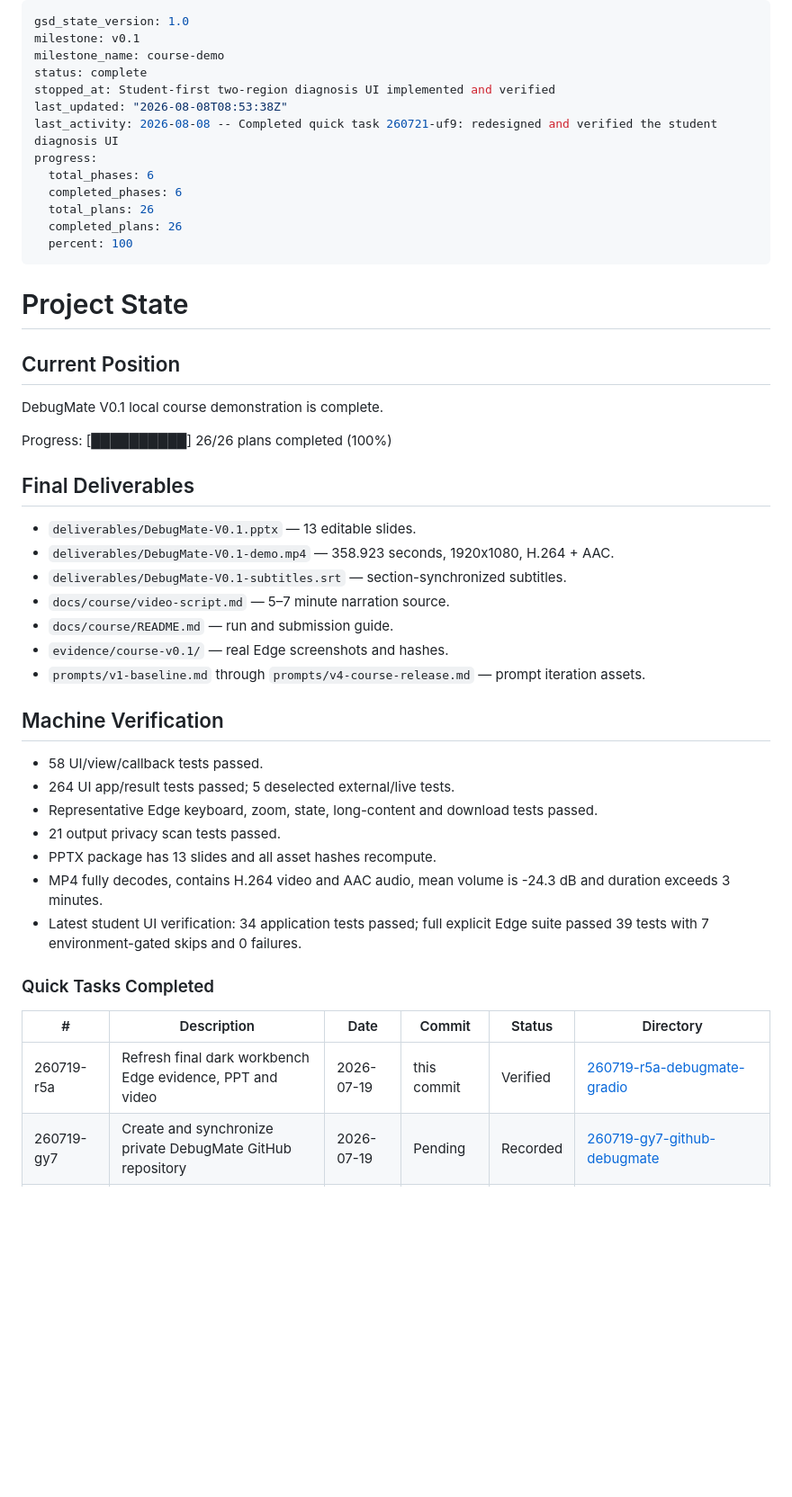
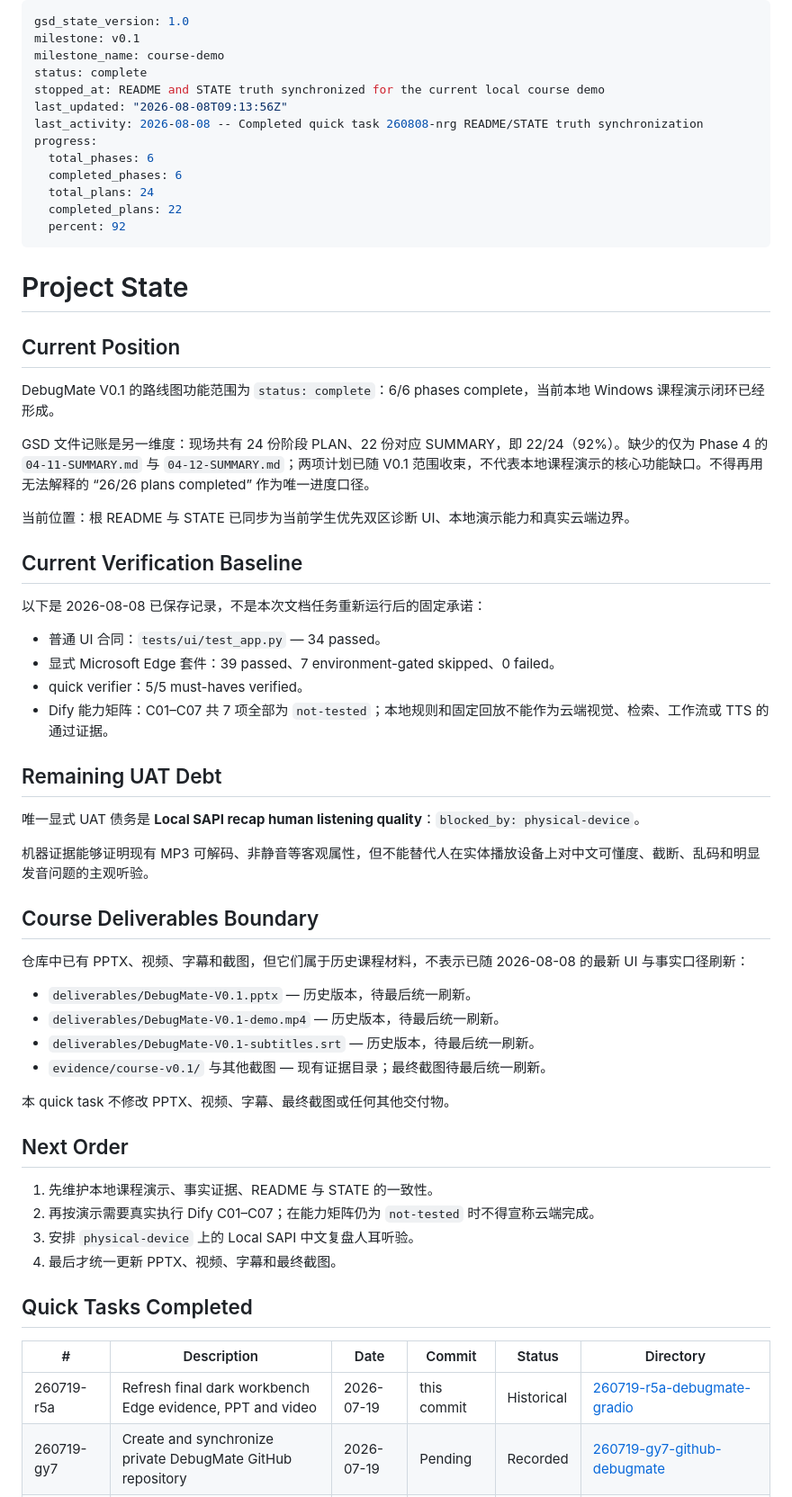
Before and after one commit to xyzxyq/debugmate, a Markdown page: .planning/STATE.md, the part around one of its changes. Shown at 90% size. GitHub-like rendering; blank space fills up the shorter version.

Commit message:
docs(quick-260808-nrg): record README and project-state truth sync

```diff
--- a/.planning/STATE.md
+++ b/.planning/STATE.md
@@ -3,50 +3,65 @@ gsd_state_version: 1.0
 milestone: v0.1
 milestone_name: course-demo
 status: complete
-stopped_at: Student-first two-region diagnosis UI implemented and verified
-last_updated: "2026-08-08T08:53:38Z"
-last_activity: 2026-08-08 -- Completed quick task 260721-uf9: redesigned and verified the student diagnosis UI
+stopped_at: README and STATE truth synchronized for the current local course demo
+last_updated: "2026-08-08T09:13:56Z"
+last_activity: 2026-08-08 -- Completed quick task 260808-nrg README/STATE truth synchronization
 progress:
   total_phases: 6
   completed_phases: 6
-  total_plans: 26
-  completed_plans: 26
-  percent: 100
+  total_plans: 24
+  completed_plans: 22
+  percent: 92
 ---
 
 # Project State
 
 ## Current Position
 
-DebugMate V0.1 local course demonstration is complete.
+DebugMate V0.1 的路线图功能范围为 `status: complete`：6/6 phases complete，当前本地 Windows 课程演示闭环已经形成。
 
-Progress: [██████████] 26/26 plans completed (100%)
+GSD 文件记账是另一维度：现场共有 24 份阶段 PLAN、22 份对应 SUMMARY，即 22/24（92%）。缺少的仅为 Phase 4 的 `04-11-SUMMARY.md` 与 `04-12-SUMMARY.md`；两项计划已随 V0.1 范围收束，不代表本地课程演示的核心功能缺口。不得再用无法解释的 “26/26 plans completed” 作为唯一进度口径。
 
-## Final Deliverables
+当前位置：根 README 与 STATE 已同步为当前学生优先双区诊断 UI、本地演示能力和真实云端边界。
 
-- `deliverables/DebugMate-V0.1.pptx` — 13 editable slides.
-- `deliverables/DebugMate-V0.1-demo.mp4` — 358.923 seconds, 1920x1080, H.264 + AAC.
-- `deliverables/DebugMate-V0.1-subtitles.srt` — section-synchronized subtitles.
-- `docs/course/video-script.md` — 5–7 minute narration source.
-- `docs/course/README.md` — run and submission guide.
-- `evidence/course-v0.1/` — real Edge screenshots and hashes.
-- `prompts/v1-baseline.md` through `prompts/v4-course-release.md` — prompt iteration assets.
+## Current Verification Baseline
 
-## Machine Verification
+以下是 2026-08-08 已保存记录，不是本次文档任务重新运行后的固定承诺：
 
-- 58 UI/view/callback tests passed.
-- 264 UI app/result tests passed; 5 deselected external/live tests.
-- Representative Edge keyboard, zoom, state, long-content and download tests passed.
-- 21 output privacy scan tests passed.
-- PPTX package has 13 slides and all asset hashes recompute.
-- MP4 fully decodes, contains H.264 video and AAC audio, mean volume is -24.3 dB and duration exceeds 3 minutes.
-- Latest student UI verification: 34 application tests passed; full explicit Edge suite passed 39 tests with 7 environment-gated skips and 0 failures.
+- 普通 UI 合同：`tests/ui/test_app.py` — 34 passed。
+- 显式 Microsoft Edge 套件：39 passed、7 environment-gated skipped、0 failed。
+- quick verifier：5/5 must-haves verified。
+- Dify 能力矩阵：C01–C07 共 7 项全部为 `not-tested`；本地规则和固定回放不能作为云端视觉、检索、工作流或 TTS 的通过证据。
 
-### Quick Tasks Completed
+## Remaining UAT Debt
+
+唯一显式 UAT 债务是 **Local SAPI recap human listening quality**：`blocked_by: physical-device`。
+
+机器证据能够证明现有 MP3 可解码、非静音等客观属性，但不能替代人在实体播放设备上对中文可懂度、截断、乱码和明显发音问题的主观听验。
+
+## Course Deliverables Boundary
+
+仓库中已有 PPTX、视频、字幕和截图，但它们属于历史课程材料，不表示已随 2026-08-08 的最新 UI 与事实口径刷新：
+
+- `deliverables/DebugMate-V0.1.pptx` — 历史版本，待最后统一刷新。
+- `deliverables/DebugMate-V0.1-demo.mp4` — 历史版本，待最后统一刷新。
+- `deliverables/DebugMate-V0.1-subtitles.srt` — 历史版本，待最后统一刷新。
+- `evidence/course-v0.1/` 与其他截图 — 现有证据目录；最终截图待最后统一刷新。
+
+本 quick task 不修改 PPTX、视频、字幕、最终截图或任何其他交付物。
+
+## Next Order
+
+1. 先维护本地课程演示、事实证据、README 与 STATE 的一致性。
+2. 再按演示需要真实执行 Dify C01–C07；在能力矩阵仍为 `not-tested` 时不得宣称云端完成。
+3. 安排 `physical-device` 上的 Local SAPI 中文复盘人耳听验。
+4. 最后才统一更新 PPTX、视频、字幕和最终截图。
+
+## Quick Tasks Completed
 
 | # | Description | Date | Commit | Status | Directory |
 |---|-------------|------|--------|--------|-----------|
-| 260719-r5a | Refresh final dark workbench Edge evidence, PPT and video | 2026-07-19 | this commit | Verified | [260719-r5a-debugmate-gradio](./quick/260719-r5a-debugmate-gradio/) |
+| 260719-r5a | Refresh final dark workbench Edge evidence, PPT and video | 2026-07-19 | this commit | Historical | [260719-r5a-debugmate-gradio](./quick/260719-r5a-debugmate-gradio/) |
 | 260719-gy7 | Create and synchronize private DebugMate GitHub repository | 2026-07-19 | Pending | Recorded | [260719-gy7-github-debugmate](./quick/260719-gy7-github-debugmate/) |
 | 260719-h5z | Author and publish DebugMate README | 2026-07-19 | Pending | Recorded | [260719-h5z-debugmate-readme](./quick/260719-h5z-debugmate-readme/) |
 | 260720-cmj | Synchronize local repository with GitHub and verify remote ref | 2026-07-20 | 76a431d | Verified | [260720-cmj-github](./quick/260720-cmj-github/) |
```
Also changed, not shown: other parts of .planning/STATE.md (+1 -10 lines), 2 other files.
